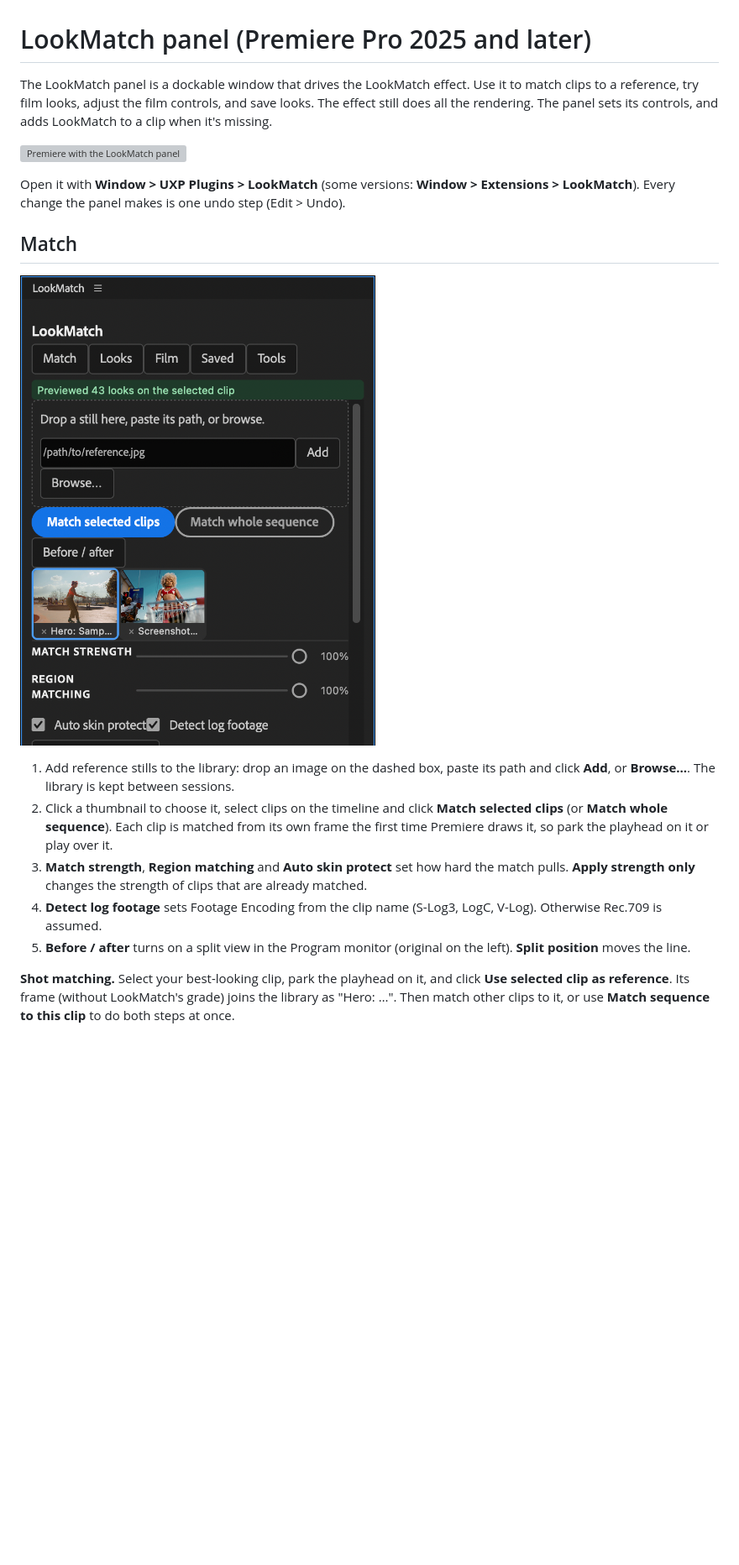
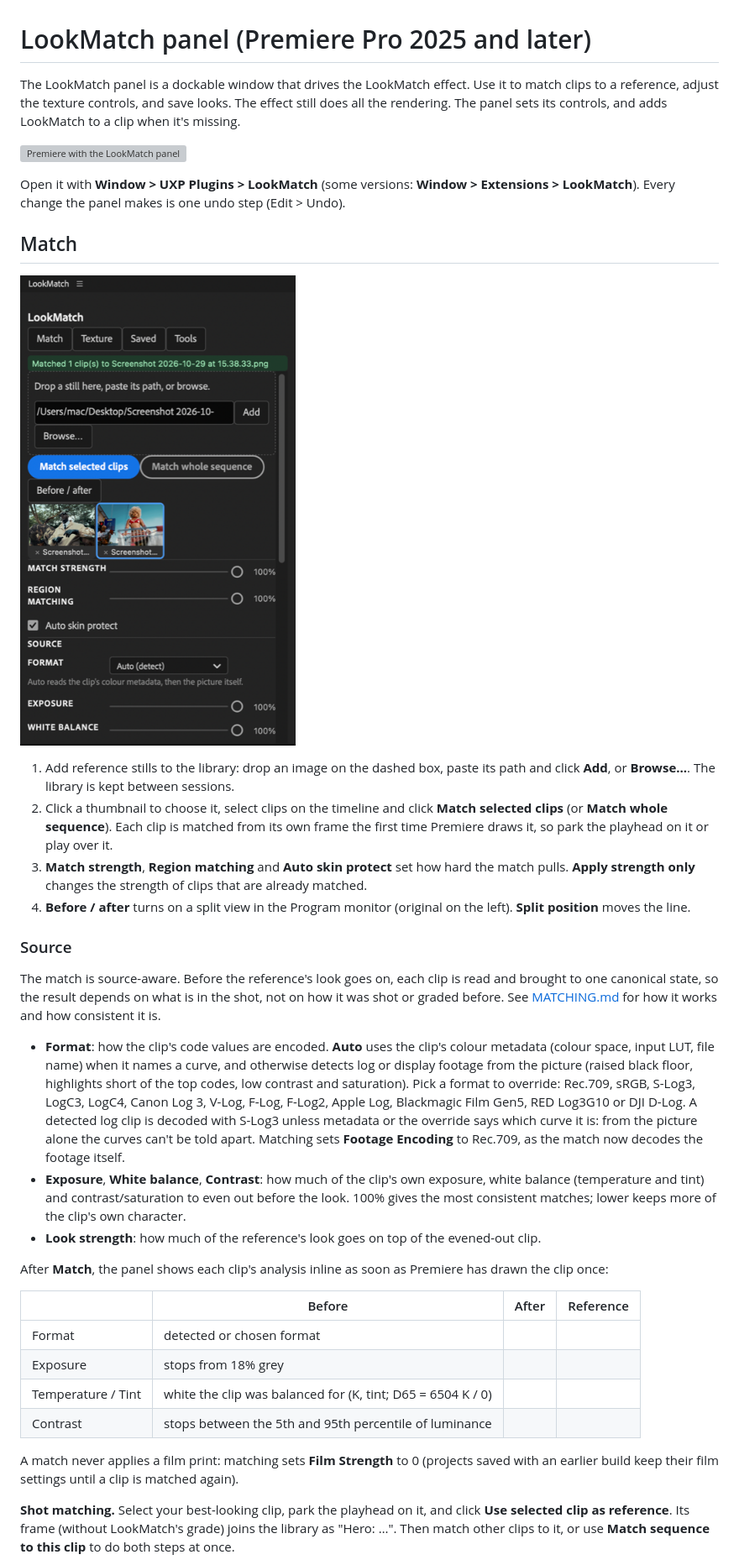
Before and after one commit to luccaswahili/PROPLUG, a Markdown page: docs/PANEL.md, the part around one of its changes. Shown at 84% size. Rendered like a GitHub page; pictures changed too: docs/panel/tab-match.png; blank space fills up the shorter version; grey boxes are pictures that could not be loaded.

```diff
--- a/docs/PANEL.md
+++ b/docs/PANEL.md
@@ -1,7 +1,7 @@
 # LookMatch panel (Premiere Pro 2025 and later)
 
 The LookMatch panel is a dockable window that drives the LookMatch effect. Use it to match clips to a
-reference, try film looks, adjust the film controls, and save looks. The effect still does all the
+reference, adjust the texture controls, and save looks. The effect still does all the
 rendering. The panel sets its controls, and adds LookMatch to a clip when it's missing.
 
 ![Premiere with the LookMatch panel](panel/premiere-with-panel.png)
@@ -20,9 +20,38 @@ Every change the panel makes is one undo step (Edit > Undo).
    it or play over it.
 3. **Match strength**, **Region matching** and **Auto skin protect** set how hard the match pulls. **Apply strength
    only** changes the strength of clips that are already matched.
-4. **Detect log footage** sets Footage Encoding from the clip name (S-Log3, LogC, V-Log). Otherwise Rec.709 is assumed.
-5. **Before / after** turns on a split view in the Program monitor (original on the left). **Split position** moves
+4. **Before / after** turns on a split view in the Program monitor (original on the left). **Split position** moves
    the line.
+
+### Source
+
+The match is source-aware. Before the reference's look goes on, each clip is read and brought to one canonical
+state, so the result depends on what is in the shot, not on how it was shot or graded before. See
+[MATCHING.md](MATCHING.md) for how it works and how consistent it is.
+
+- **Format**: how the clip's code values are encoded. **Auto** uses the clip's colour metadata (colour space,
+  input LUT, file name) when it names a curve, and otherwise detects log or display footage from the picture
+  (raised black floor, highlights short of the top codes, low contrast and saturation). Pick a format to override:
+  Rec.709, sRGB, S-Log3, LogC3, LogC4, Canon Log 3, V-Log, F-Log, F-Log2, Apple Log, Blackmagic Film Gen5,
+  RED Log3G10 or DJI D-Log. A detected log clip is decoded with S-Log3 unless metadata or the override says which
+  curve it is: from the picture alone the curves can't be told apart. Matching sets **Footage Encoding** to
+  Rec.709, as the match now decodes the footage itself.
+- **Exposure**, **White balance**, **Contrast**: how much of the clip's own exposure, white balance (temperature and
+  tint) and contrast/saturation to even out before the look. 100% gives the most consistent matches; lower keeps
+  more of the clip's own character.
+- **Look strength**: how much of the reference's look goes on top of the evened-out clip.
+
+After **Match**, the panel shows each clip's analysis inline as soon as Premiere has drawn the clip once:
+
+| | Before | After | Reference |
+|---|---|---|---|
+| Format | detected or chosen format | | |
+| Exposure | stops from 18% grey | | |
+| Temperature / Tint | white the clip was balanced for (K, tint; D65 = 6504 K / 0) | | |
+| Contrast | stops between the 5th and 95th percentile of luminance | | |
+
+A match never applies a film print: matching sets **Film Strength** to 0 (projects saved with an earlier build keep
+their film settings until a clip is matched again).
 
 **Shot matching.** Select your best-looking clip, park the playhead on it, and click **Use selected clip as
 reference**. Its frame (without LookMatch's grade) joins the library as "Hero: …". Then match other clips to it,
```
Also changed, not shown: other parts of docs/PANEL.md (+14 -40 lines), README.md (+33 -13 lines), docs/MATCHING.md (added, +88 -0 lines), docs/panel/tab-film.png (deleted), docs/panel/tab-looks.png (deleted), 6 other files.
